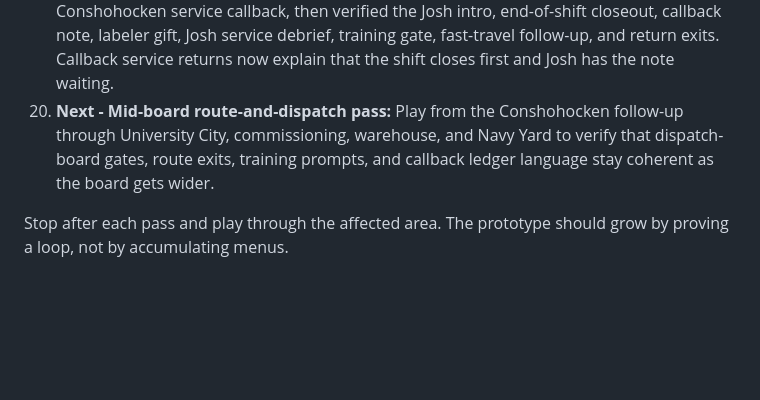
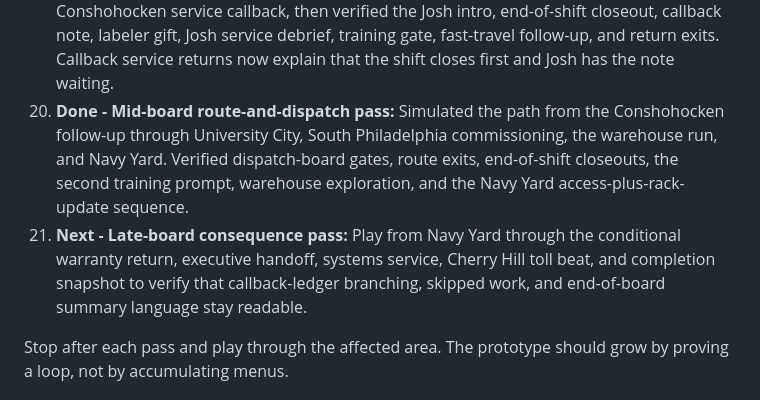
Before and after one commit to 11anthonym/av-tech-rpg, a Markdown page: docs/EXPANSION_SKELETON.md, the part around the change. GitHub-like rendering; blank space fills up the shorter version.

```diff
--- a/docs/EXPANSION_SKELETON.md
+++ b/docs/EXPANSION_SKELETON.md
@@ -214,10 +214,15 @@ be easy to verify in the browser.
    training gate, fast-travel follow-up, and return exits. Callback service
    returns now explain that the shift closes first and Josh has the note
    waiting.
-20. **Next - Mid-board route-and-dispatch pass:** Play from the Conshohocken
-   follow-up through University City, commissioning, warehouse, and Navy Yard to
-   verify that dispatch-board gates, route exits, training prompts, and callback
-   ledger language stay coherent as the board gets wider.
+20. **Done - Mid-board route-and-dispatch pass:** Simulated the path from the
+   Conshohocken follow-up through University City, South Philadelphia
+   commissioning, the warehouse run, and Navy Yard. Verified dispatch-board
+   gates, route exits, end-of-shift closeouts, the second training prompt,
+   warehouse exploration, and the Navy Yard access-plus-rack-update sequence.
+21. **Next - Late-board consequence pass:** Play from Navy Yard through the
+   conditional warranty return, executive handoff, systems service, Cherry Hill
+   toll beat, and completion snapshot to verify that callback-ledger branching,
+   skipped work, and end-of-board summary language stay readable.
 
 Stop after each pass and play through the affected area. The prototype should
 grow by proving a loop, not by accumulating menus.
```
Also changed, not shown: README.md (+10 -7 lines), docs/PROTOTYPE_PLAYTEST.md (+20 -4 lines).
